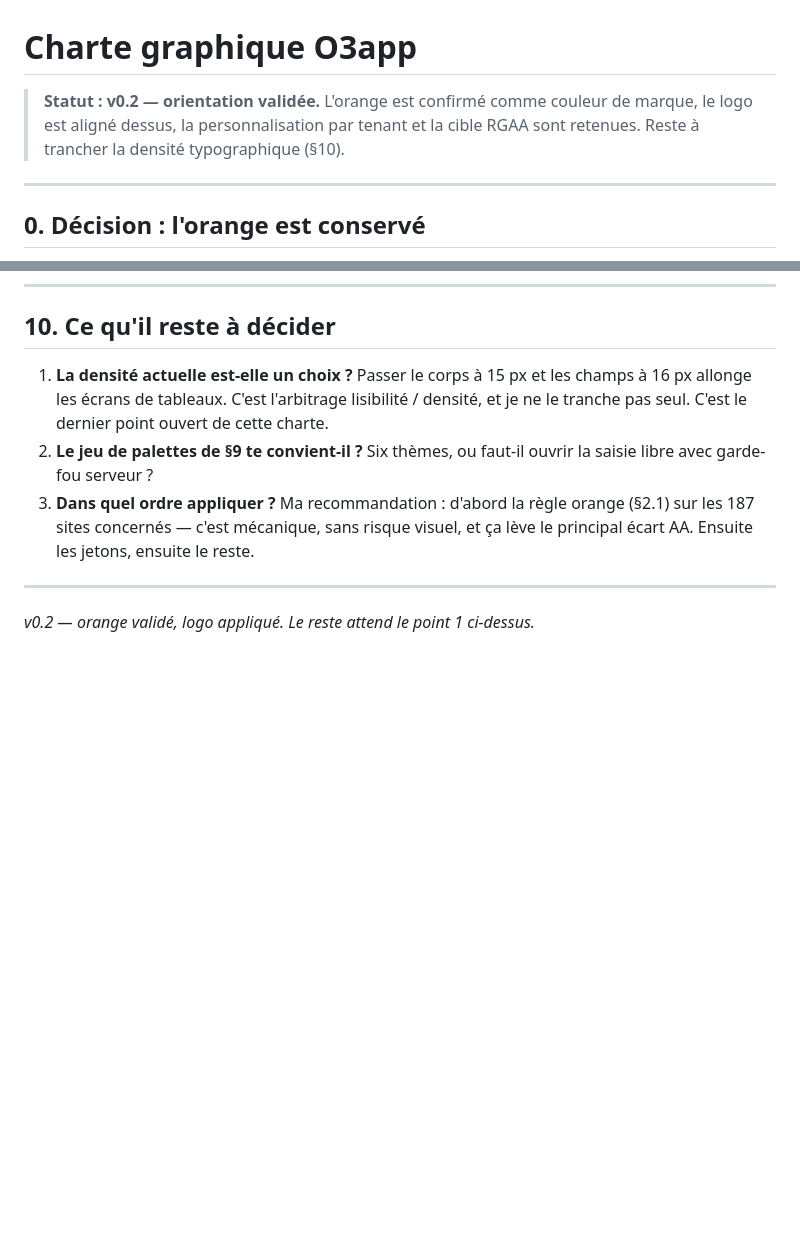
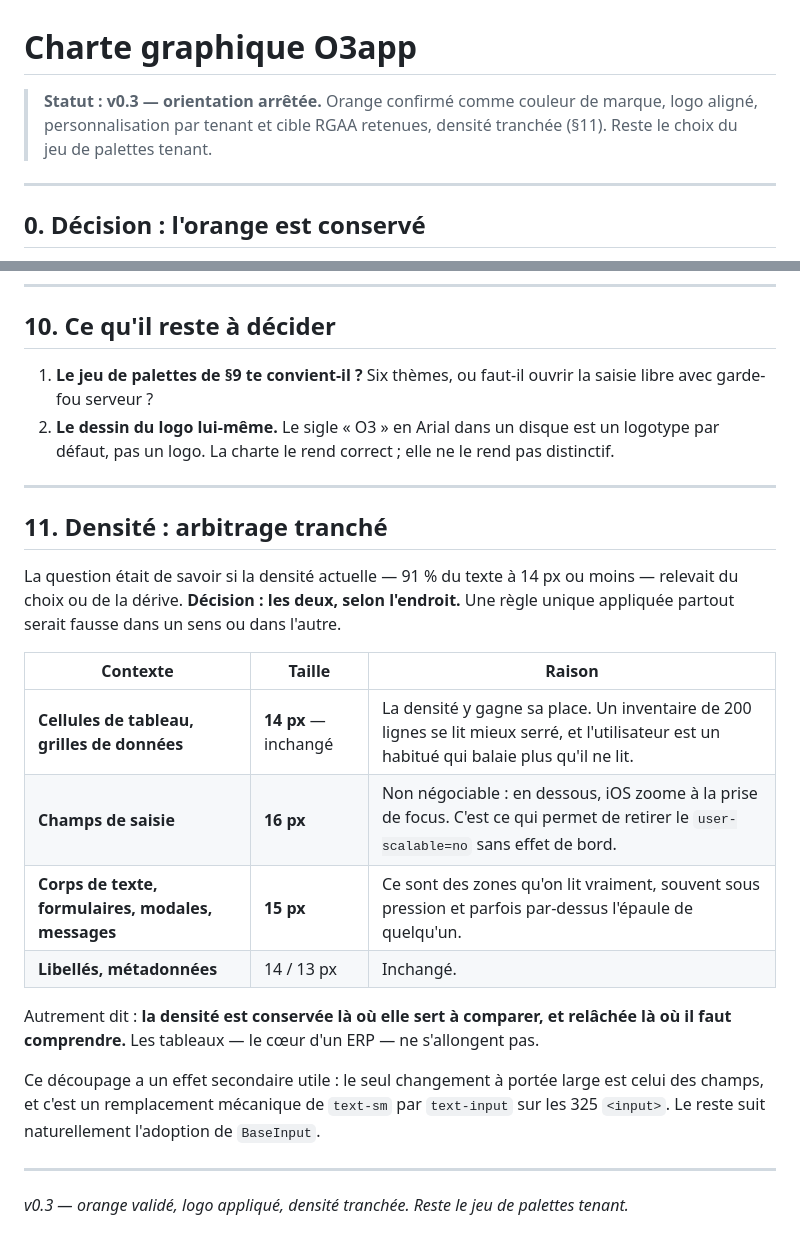
Before and after one commit to devvurly-gif/O3_app_, a Markdown page: docs/design/CHARTE-GRAPHIQUE.md, 2 parts joined by grey strips. Rendered like a GitHub page; blank space fills up the shorter version.

Commit message:
docs(design): charte v0.3, la densite typographique est tranchee
La v0.2 laissait un seul point ouvert : la densite actuelle — 91 % du texte a
14 px ou moins — relevait-elle du choix ou de la derive.

La reponse retenue est : les deux, selon l'endroit. Une regle unique appliquee
partout aurait ete fausse dans un sens ou dans l'autre. Les cellules de tableau
restent a 14 px, parce que la densite y sert a comparer et qu'un inventaire de
200 lignes se lit mieux serre. Les champs de saisie passent a 16 px, seuil en
dessous duquel iOS zoome a la prise de focus. Le corps de texte, les
formulaires et les modales passent a 15 px : ce sont les zones qu'on lit
vraiment.

Autrement dit, la densite est conservee la ou elle sert a comparer, et relachee
la ou il faut comprendre : les tableaux, coeur d'un ERP, ne s'allongent pas.

Le paragraphe des decisions restantes se reduit d'autant, et gagne un point qui
manquait : le sigle « O3 » en Arial dans un disque est un logotype par defaut,
pas un logo. La charte le rend correct, elle ne le rend pas distinctif.

Ceci n'engage que la documentation : le code n'a pas encore suivi.

Co-Authored-By: Claude Opus 5 <noreply@anthropic.com>

```diff
--- a/docs/design/CHARTE-GRAPHIQUE.md
+++ b/docs/design/CHARTE-GRAPHIQUE.md
@@ -1,8 +1,8 @@
 # Charte graphique O3app
 
-> **Statut : v0.2 — orientation validée.** L'orange est confirmé comme couleur
-> de marque, le logo est aligné dessus, la personnalisation par tenant et la
-> cible RGAA sont retenues. Reste à trancher la densité typographique (§10).
+> **Statut : v0.3 — orientation arrêtée.** Orange confirmé comme couleur de
+> marque, logo aligné, personnalisation par tenant et cible RGAA retenues,
+> densité tranchée (§11). Reste le choix du jeu de palettes tenant.
 
 ---
 
@@ -720,16 +720,37 @@ c'est faisable, mais c'est un développement à part entière.
 
 ## 10. Ce qu'il reste à décider
 
-1. **La densité actuelle est-elle un choix ?** Passer le corps à 15 px et les
-   champs à 16 px allonge les écrans de tableaux. C'est l'arbitrage lisibilité
-   / densité, et je ne le tranche pas seul. C'est le dernier point ouvert de
-   cette charte.
-2. **Le jeu de palettes de §9 te convient-il ?** Six thèmes, ou faut-il ouvrir
+1. **Le jeu de palettes de §9 te convient-il ?** Six thèmes, ou faut-il ouvrir
    la saisie libre avec garde-fou serveur ?
-3. **Dans quel ordre appliquer ?** Ma recommandation : d'abord la règle orange
-   (§2.1) sur les 187 sites concernés — c'est mécanique, sans risque visuel, et
-   ça lève le principal écart AA. Ensuite les jetons, ensuite le reste.
+2. **Le dessin du logo lui-même.** Le sigle « O3 » en Arial dans un disque est
+   un logotype par défaut, pas un logo. La charte le rend correct ; elle ne le
+   rend pas distinctif.
 
 ---
 
-*v0.2 — orange validé, logo appliqué. Le reste attend le point 1 ci-dessus.*
+## 11. Densité : arbitrage tranché
+
+La question était de savoir si la densité actuelle — 91 % du texte à 14 px ou
+moins — relevait du choix ou de la dérive. **Décision : les deux, selon
+l'endroit.** Une règle unique appliquée partout serait fausse dans un sens ou
+dans l'autre.
+
+| Contexte | Taille | Raison |
+|---|---|---|
+| **Cellules de tableau, grilles de données** | **14 px** — inchangé | La densité y gagne sa place. Un inventaire de 200 lignes se lit mieux serré, et l'utilisateur est un habitué qui balaie plus qu'il ne lit. |
+| **Champs de saisie** | **16 px** | Non négociable : en dessous, iOS zoome à la prise de focus. C'est ce qui permet de retirer le `user-scalable=no` sans effet de bord. |
+| **Corps de texte, formulaires, modales, messages** | **15 px** | Ce sont des zones qu'on lit vraiment, souvent sous pression et parfois par-dessus l'épaule de quelqu'un. |
+| **Libellés, métadonnées** | 14 / 13 px | Inchangé. |
+
+Autrement dit : **la densité est conservée là où elle sert à comparer, et
+relâchée là où il faut comprendre.** Les tableaux — le cœur d'un ERP — ne
+s'allongent pas.
+
+Ce découpage a un effet secondaire utile : le seul changement à portée large
+est celui des champs, et c'est un remplacement mécanique de `text-sm` par
+`text-input` sur les 325 `<input>`. Le reste suit naturellement l'adoption de
+`BaseInput`.
+
+---
+
+*v0.3 — orange validé, logo appliqué, densité tranchée. Reste le jeu de palettes tenant.*
```
